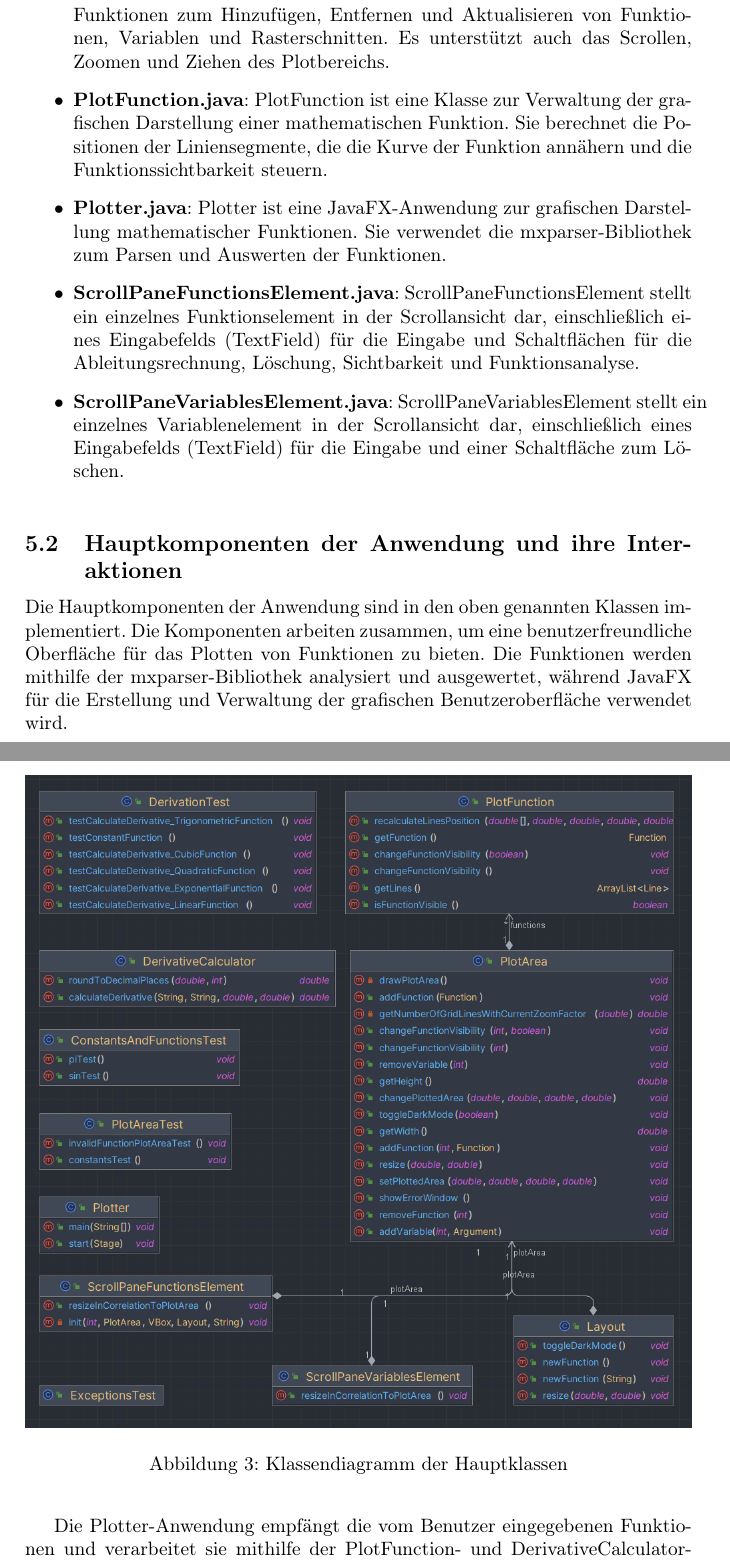
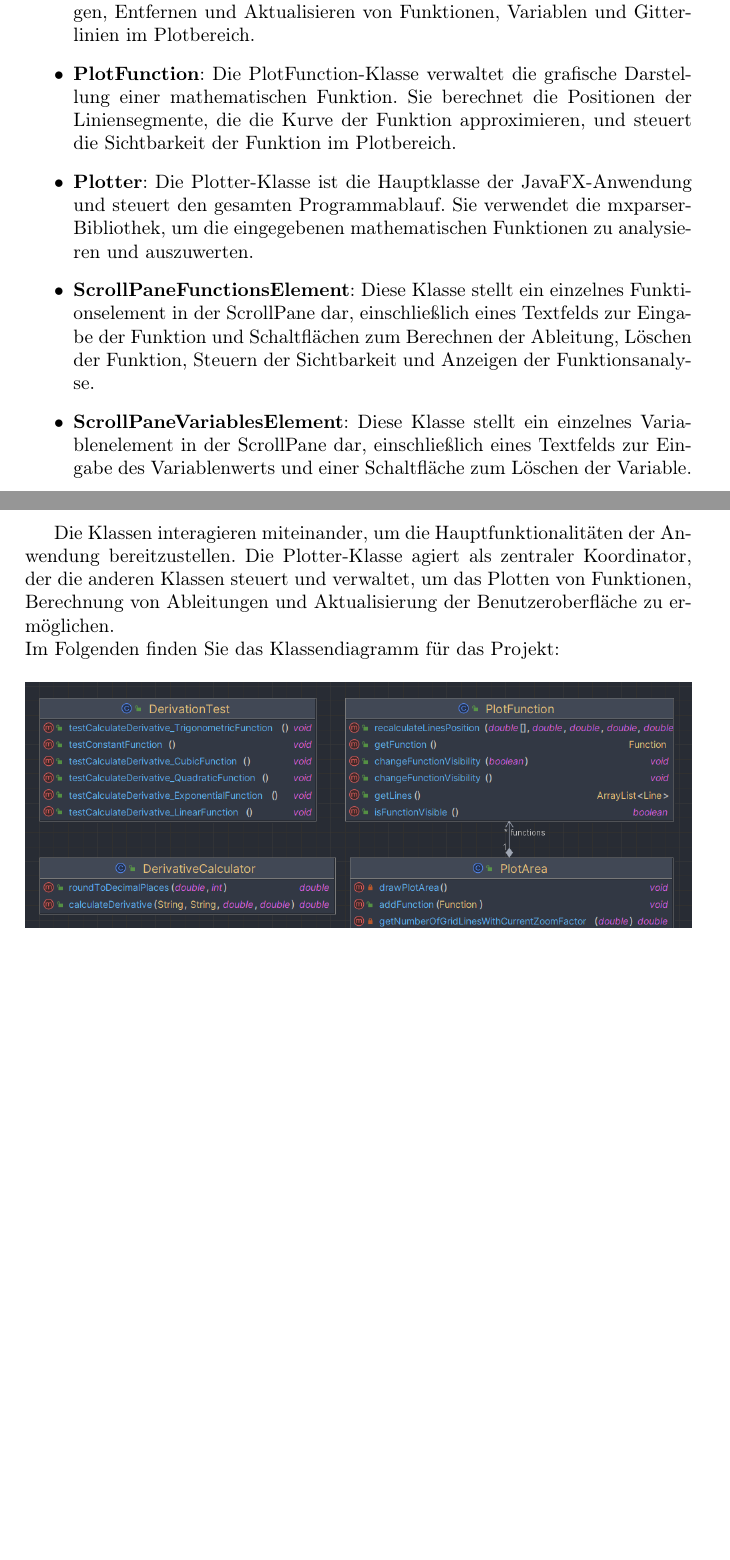
Before and after one commit to TheD4rkCoder/Plotter, a LaTeX document (Docs/main.tex): two parts of pages 12 and 13 of 15 before the commit and two parts of pages 13 and 14 of 15 after it, joined at a grey line, cut so that both start at the same text, the shorter picture padded with empty space. Compiled offline with pdfLaTeX.

Commit message:
minor changes

```diff
--- a/Docs/main.tex
+++ b/Docs/main.tex
@@ -247,9 +263,19 @@ Das Projekt besteht aus den folgenden Hauptklassen:
-\item \textbf{PlotArea.java}: PlotArea ist eine benutzerdefinierte JavaFX-Gruppe, die einen 2D-Plotbereich für mathematische Funktionen darstellt. Sie bietet Funktionen zum Hinzufügen, Entfernen und Aktualisieren von Funktionen, Variablen und Rasterschnitten. Es unterstützt auch das Scrollen, Zoomen und Ziehen des Plotbereichs.
-\item \textbf{PlotFunction.java}: PlotFunction ist eine Klasse zur Verwaltung der grafischen Darstellung einer mathematischen Funktion. Sie berechnet die Positionen der Liniensegmente, die die Kurve der Funktion annähern und die Funktionssichtbarkeit steuern.
-\item \textbf{Plotter.java}: Plotter ist eine JavaFX-Anwendung zur grafischen Darstellung mathematischer Funktionen. Sie verwendet die mxparser-Bibliothek zum Parsen und Auswerten der Funktionen.
-\item \textbf{ScrollPaneFunctionsElement.java}: ScrollPaneFunctionsElement stellt ein einzelnes Funktionselement in der Scrollansicht dar, einschließlich eines Eingabefelds (TextField) für die Eingabe und Schaltflächen für die Ableitungsrechnung, Löschung, Sichtbarkeit und Funktionsanalyse.
-\item \textbf{ScrollPaneVariablesElement.java}: ScrollPaneVariablesElement stellt ein einzelnes Variablenelement in der Scrollansicht dar, einschließlich eines Eingabefelds (TextField) für die Eingabe und einer Schaltfläche zum Löschen.
+\item \textbf{DerivativeCalculator}: Diese Klasse ist verantwortlich für die Berechnung der Ableitungen der eingegebenen mathematischen Funktionen. Sie verwendet die mxparser-Bibliothek und interagiert mit der PlotFunction-Klasse, um die Ableitungen zu berechnen und bereitzustellen.
+\item \textbf{Layout}: Diese Klasse ist ein benutzerdefiniertes JavaFX Group-Objekt, das die Benutzeroberfläche der Anwendung organisiert. Es enthält die Komponenten wie Eingabefelder, Schaltflächen und den Plotbereich und stellt sicher, dass diese Elemente auf dem Bildschirm richtig angeordnet sind.
+
+\item \textbf{PlotArea}: Diese Klasse ist ein benutzerdefiniertes JavaFX Group-Objekt, das den Plotbereich der Anwendung darstellt. Es verwaltet das Hinzufügen, Entfernen und Aktualisieren von Funktionen, Variablen und Gitterlinien im Plotbereich.
+
+\item \textbf{PlotFunction}: Die PlotFunction-Klasse verwaltet die grafische Darstellung einer mathematischen Funktion. Sie berechnet die Positionen der Liniensegmente, die die Kurve der Funktion approximieren, und steuert die Sichtbarkeit der Funktion im Plotbereich.
+
+\item \textbf{Plotter}: Die Plotter-Klasse ist die Hauptklasse der JavaFX-Anwendung und steuert den gesamten Programmablauf. Sie verwendet die mxparser-Bibliothek, um die eingegebenen mathematischen Funktionen zu analysieren und auszuwerten.
+
+\item \textbf{ScrollPaneFunctionsElement}: Diese Klasse stellt ein einzelnes Funktionselement in der ScrollPane dar, einschließlich eines Textfelds zur Eingabe der Funktion und Schaltflächen zum Berechnen der Ableitung, Löschen der Funktion, Steuern der Sichtbarkeit und Anzeigen der Funktionsanalyse.
+
+\item \textbf{ScrollPaneVariablesElement}: Diese Klasse stellt ein einzelnes Variablenelement in der ScrollPane dar, einschließlich eines Textfelds zur Eingabe des Variablenwerts und einer Schaltfläche zum Löschen der Variable.
 \end{itemize}
+
+Die Klassen interagieren miteinander, um die Hauptfunktionalitäten der Anwendung bereitzustellen. Die Plotter-Klasse agiert als zentraler Koordinator, der die anderen Klassen steuert und verwaltet, um das Plotten von Funktionen, Berechnung von Ableitungen und Aktualisierung der Benutzeroberfläche zu ermöglichen.\\
+Im Folgenden finden Sie das Klassendiagramm für das Projekt:
 
 \begin{figure}[h]
 \centering
@@ -257,9 +283,3 @@ Das Projekt besteht aus den folgenden Hauptklassen:
 \caption{Klassendiagramm der Hauptklassen}
 \label{fig:class_diagram}
 \end{figure}
-
-\subsection{Hauptkomponenten der Anwendung und ihre Interaktionen}
-
-Die Hauptkomponenten der Anwendung sind in den oben genannten Klassen implementiert. Die Komponenten arbeiten zusammen, um eine benutzerfreundliche Oberfläche für das Plotten von Funktionen zu bieten. Die Funktionen werden mithilfe der mxparser-Bibliothek analysiert und ausgewertet, während JavaFX für die Erstellung und Verwaltung der grafischen Benutzeroberfläche verwendet wird.
-
-Die Plotter-Anwendung empfängt die vom Benutzer eingegebenen Funktionen und verarbeitet sie mithilfe der PlotFunction- und DerivativeCalculator-Klassen, um die grafischen Darstellungen der Funktionen und ihrer Ableitungen zu erzeugen. Die ScrollPaneFunctionsElement- und ScrollPaneVariablesElement-Klassen stellen Steuerelemente zur Verfügung, um die Funktionen und Variablen im Plotbereich zu bearbeiten. Die Layout-Klasse organisiert die Benutzeroberfläche und stellt sicher, dass die Komponenten auf dem Bildschirm richtig angeordnet sind.
```
Also changed, not shown: Docs/main.pdf, Docs/main.tex (54 more changed lines), 7 other files.
